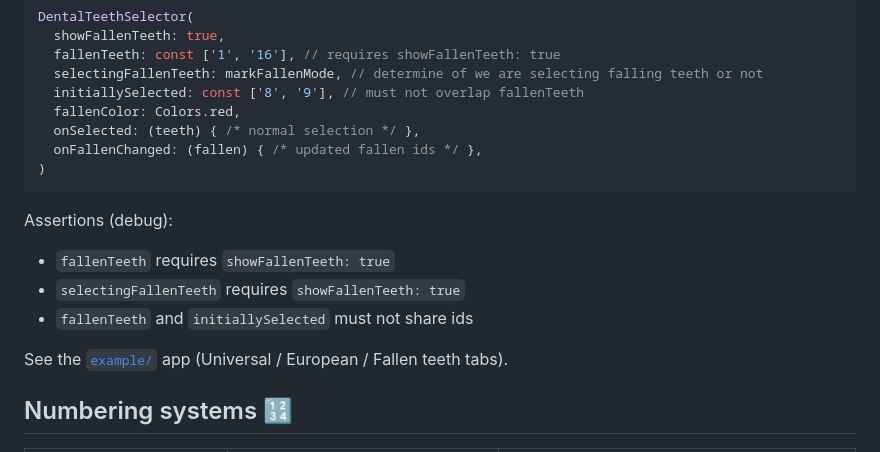
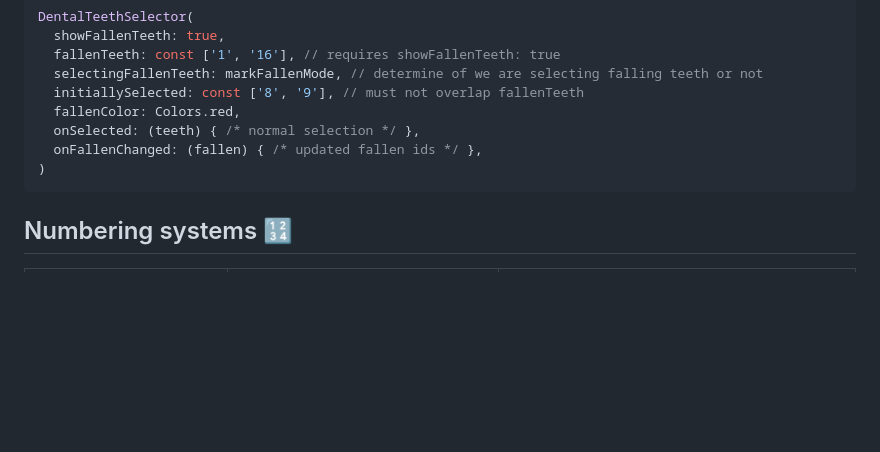
Before and after one commit to EmadBeltaje/dental-teeth-selector, a Markdown page: README.md, the part around one of its changes. Rendered like a GitHub page; blank space fills up the shorter version.

Commit message:
update readme.md 📖
Co-authored-by: Cursor <cursoragent@cursor.com>

````diff
--- a/README.md
+++ b/README.md
@@ -73,13 +81,6 @@ DentalTeethSelector(
 )
 ```
 
-Assertions (debug):
-- `fallenTeeth` requires `showFallenTeeth: true`
-- `selectingFallenTeeth` requires `showFallenTeeth: true`
-- `fallenTeeth` and `initiallySelected` must not share ids
-
-See the [`example/`](example/) app (Universal / European / Fallen teeth tabs).
-
 ## Numbering systems 🔢
 
 | System | Enum value | Ids |
````
Also changed, not shown: other parts of README.md (+12 -4 lines).
